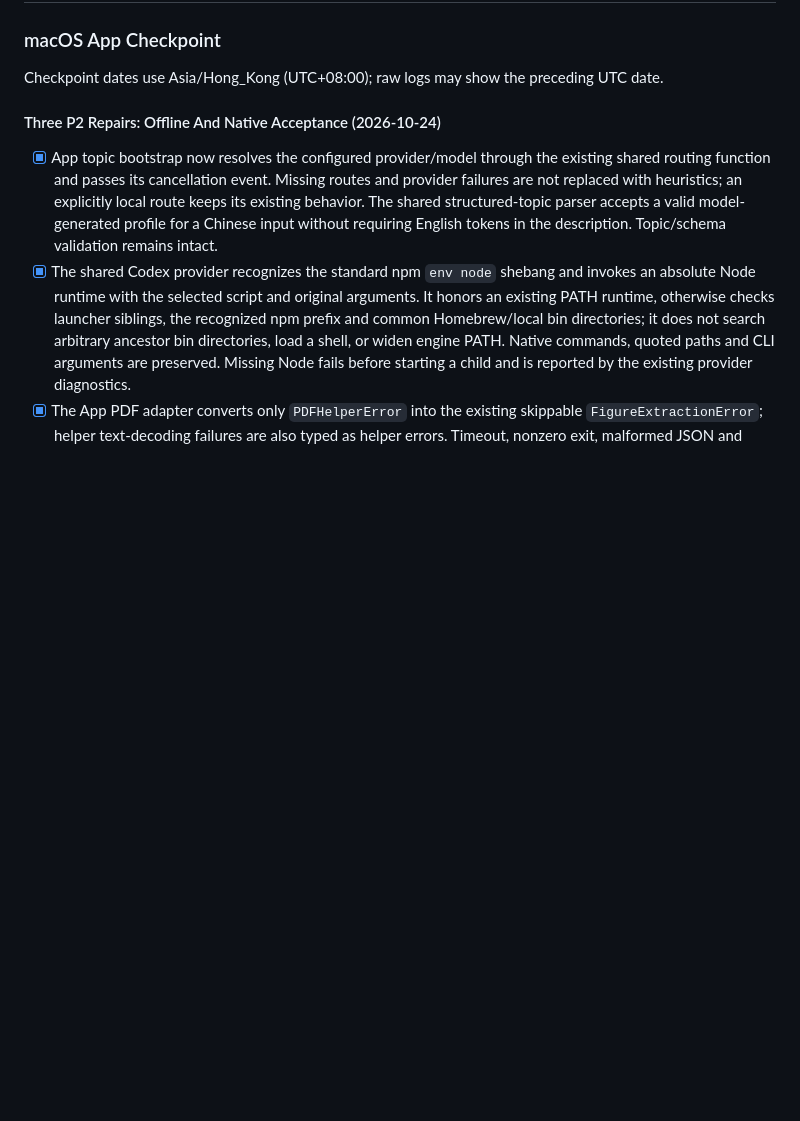
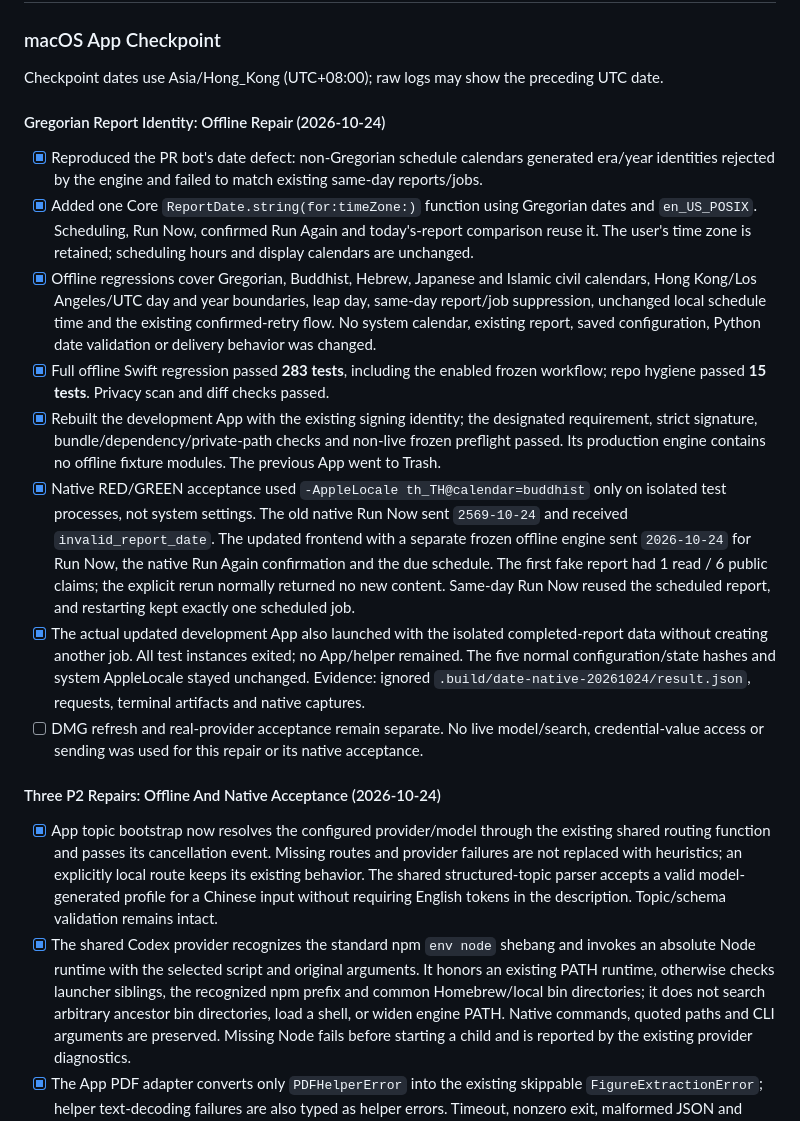
Before and after one commit to SleepyLGod/research-radar, a Markdown page: docs/todo.md, the part around the change. GitHub-like rendering; blank space fills up the shorter version.

Commit message:
[docs] Record native Gregorian date acceptance
- document isolated Buddhist-calendar reproduction and successful native run, retry and schedule checks
- record existing-signature reuse, unchanged real configuration and restart deduplication
- retain DMG refresh and real-provider acceptance as separate pending work

Signed-off-by: Von <haodong.lu.me@gmail.com>

```diff
--- a/docs/todo.md
+++ b/docs/todo.md
@@ -114,6 +114,35 @@ drive the research model.
 ### macOS App Checkpoint
 
 Checkpoint dates use Asia/Hong_Kong (UTC+08:00); raw logs may show the preceding UTC date.
+
+#### Gregorian Report Identity: Offline Repair (2026-10-24)
+
+- [x] Reproduced the PR bot's date defect: non-Gregorian schedule calendars generated era/year
+  identities rejected by the engine and failed to match existing same-day reports/jobs.
+- [x] Added one Core `ReportDate.string(for:timeZone:)` function using Gregorian dates and
+  `en_US_POSIX`. Scheduling, Run Now, confirmed Run Again and today's-report comparison reuse
+  it. The user's time zone is retained; scheduling hours and display calendars are unchanged.
+- [x] Offline regressions cover Gregorian, Buddhist, Hebrew, Japanese and Islamic civil calendars,
+  Hong Kong/Los Angeles/UTC day and year boundaries, leap day, same-day report/job suppression,
+  unchanged local schedule time and the existing confirmed-retry flow. No system calendar,
+  existing report, saved configuration, Python date validation or delivery behavior was changed.
+- [x] Full offline Swift regression passed **283 tests**, including the enabled frozen workflow;
+  repo hygiene passed **15 tests**. Privacy scan and diff checks passed.
+- [x] Rebuilt the development App with the existing signing identity; the designated requirement,
+  strict signature, bundle/dependency/private-path checks and non-live frozen preflight passed.
+  Its production engine contains no offline fixture modules. The previous App went to Trash.
+- [x] Native RED/GREEN acceptance used `-AppleLocale th_TH@calendar=buddhist` only on isolated
+  test processes, not system settings. The old native Run Now sent `2569-10-24` and received
+  `invalid_report_date`. The updated frontend with a separate frozen offline engine sent
+  `2026-10-24` for Run Now, the native Run Again confirmation and the due schedule. The first
+  fake report had 1 read / 6 public claims; the explicit rerun normally returned no new content.
+  Same-day Run Now reused the scheduled report, and restarting kept exactly one scheduled job.
+- [x] The actual updated development App also launched with the isolated completed-report data
+  without creating another job. All test instances exited; no App/helper remained. The five
+  normal configuration/state hashes and system AppleLocale stayed unchanged. Evidence: ignored
+  `.build/date-native-20261024/result.json`, requests, terminal artifacts and native captures.
+- [ ] DMG refresh and real-provider acceptance remain separate. No live model/search,
+  credential-value access or sending was used for this repair or its native acceptance.
 
 #### Three P2 Repairs: Offline And Native Acceptance (2026-10-24)
 
```
